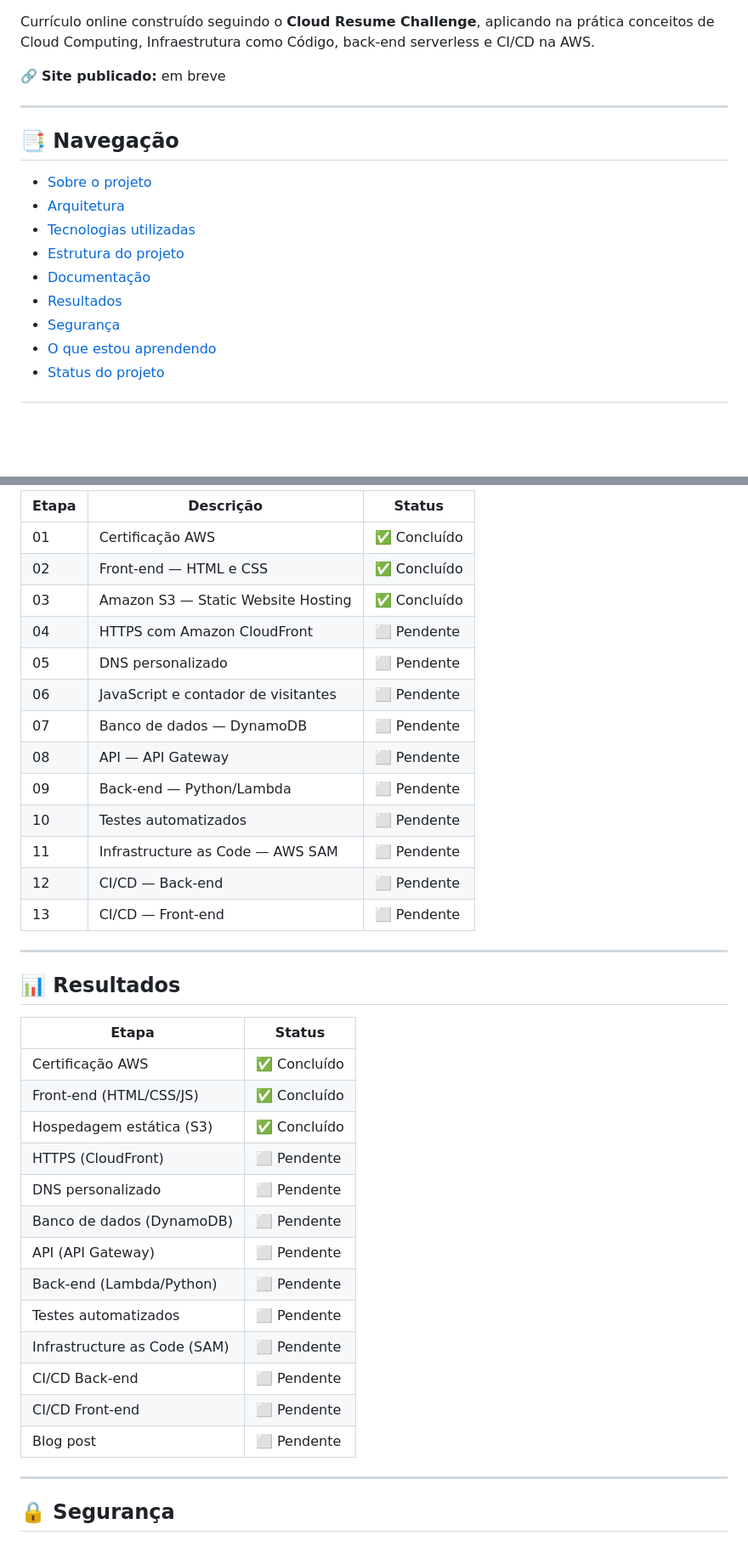
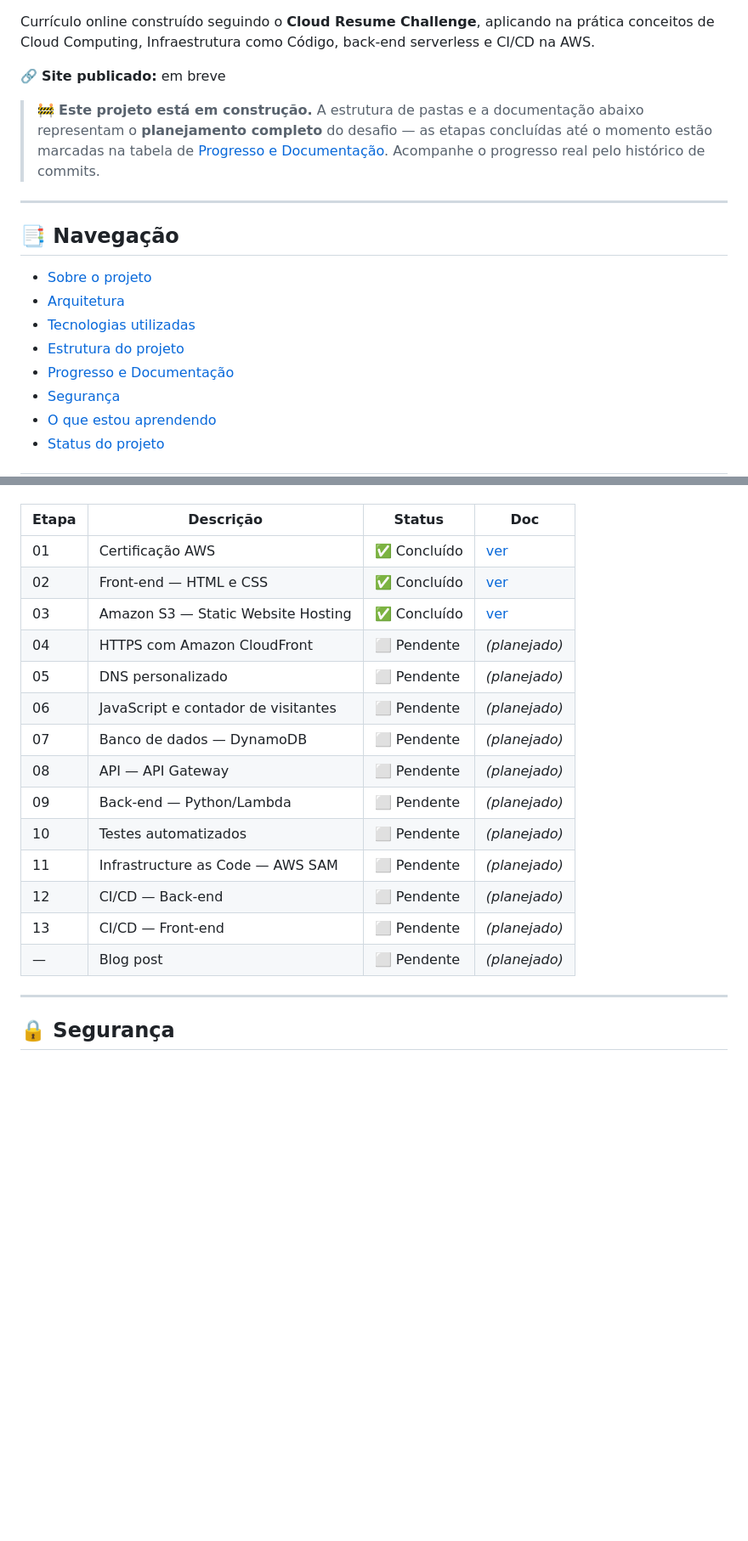
Before and after one commit to BarrosAmorim/cloud_resume_challenge, a Markdown page: README.md, 2 parts joined by grey strips. Shown at 85% size. Rendered like a GitHub page; blank space fills up the shorter version.

```diff
--- a/README.md
+++ b/README.md
@@ -6,6 +5,8 @@
 Currículo online construído seguindo o **Cloud Resume Challenge**, aplicando na prática conceitos de Cloud Computing, Infraestrutura como Código, back-end serverless e CI/CD na AWS.
 
 🔗 **Site publicado:** em breve
+
+> 🚧 **Este projeto está em construção.** A estrutura de pastas e a documentação abaixo representam o **planejamento completo** do desafio — as etapas concluídas até o momento estão marcadas na tabela de [Progresso e Documentação](#-progresso-e-documentação). Acompanhe o progresso real pelo histórico de commits.
 
 ---
 
@@ -15,8 +16,7 @@ Currículo online construído seguindo o **Cloud Resume Challenge**, aplicando n
 - [Arquitetura](#-arquitetura)
 - [Tecnologias utilizadas](#-tecnologias-utilizadas)
 - [Estrutura do projeto](#-estrutura-do-projeto)
-- [Documentação](#-documentação)
-- [Resultados](#-resultados)
+- [Progresso e Documentação](#-progresso-e-documentação)
 - [Segurança](#-segurança)
 - [O que estou aprendendo](#-o-que-estou-aprendendo)
 - [Status do projeto](#-status-do-projeto)
@@ -144,39 +146,20 @@ O processo completo — incluindo passo a passo, comandos utilizados, problemas
 
-| Etapa | Descrição | Status |
-|-------|-----------|--------|
-| 01 | Certificação AWS | ✅ Concluído |
-| 02 | Front-end — HTML e CSS | ✅ Concluído |
-| 03 | Amazon S3 — Static Website Hosting | ✅ Concluído |
-| 04 | HTTPS com Amazon CloudFront | ⬜ Pendente |
-| 05 | DNS personalizado | ⬜ Pendente |
-| 06 | JavaScript e contador de visitantes | ⬜ Pendente |
-| 07 | Banco de dados — DynamoDB | ⬜ Pendente |
-| 08 | API — API Gateway | ⬜ Pendente |
-| 09 | Back-end — Python/Lambda | ⬜ Pendente |
-| 10 | Testes automatizados | ⬜ Pendente |
-| 11 | Infrastructure as Code — AWS SAM | ⬜ Pendente |
-| 12 | CI/CD — Back-end | ⬜ Pendente |
-| 13 | CI/CD — Front-end | ⬜ Pendente |
-
----
-
-## 📊 Resultados
-
-| Etapa | Status |
-|-------|--------|
-| Certificação AWS | ✅ Concluído |
-| Front-end (HTML/CSS/JS) | ✅ Concluído |
-| Hospedagem estática (S3) | ✅ Concluído |
-| HTTPS (CloudFront) | ⬜ Pendente |
-| DNS personalizado | ⬜ Pendente |
-| Banco de dados (DynamoDB) | ⬜ Pendente |
-| API (API Gateway) | ⬜ Pendente |
-| Back-end (Lambda/Python) | ⬜ Pendente |
-| Testes automatizados | ⬜ Pendente |
-| Infrastructure as Code (SAM) | ⬜ Pendente |
-| CI/CD Back-end | ⬜ Pendente |
-| CI/CD Front-end | ⬜ Pendente |
-| Blog post | ⬜ Pendente |
+| Etapa | Descrição                           | Status       | Doc                                     |
+| ----- | ------------------------------------| ------------ | ----------------------------------------|
+| 01    | Certificação AWS                    | ✅ Concluído | [ver](docs/01-certificacao.md)         |
+| 02    | Front-end — HTML e CSS              | ✅ Concluído | [ver](docs/02-frontend.md)             |
+| 03    | Amazon S3 — Static Website Hosting  | ✅ Concluído | [ver](docs/03-s3-hospedagem.md)        |
+| 04    | HTTPS com Amazon CloudFront         | ⬜ Pendente  | _(planejado)_                          |
+| 05    | DNS personalizado                   | ⬜ Pendente  | _(planejado)_                          |
+| 06    | JavaScript e contador de visitantes | ⬜ Pendente  | _(planejado)_                          |
+| 07    | Banco de dados — DynamoDB           | ⬜ Pendente  | _(planejado)_                          |
+| 08    | API — API Gateway                   | ⬜ Pendente  | _(planejado)_                          |
+| 09    | Back-end — Python/Lambda            | ⬜ Pendente  | _(planejado)_                          |
+| 10    | Testes automatizados                | ⬜ Pendente  | _(planejado)_                          |
+| 11    | Infrastructure as Code — AWS SAM    | ⬜ Pendente  | _(planejado)_                          |
+| 12    | CI/CD — Back-end                    | ⬜ Pendente  | _(planejado)_                          |
+| 13    | CI/CD — Front-end                   | ⬜ Pendente  | _(planejado)_                          |
+| —     | Blog post                           | ⬜ Pendente  | _(planejado)_                          |
 
 ---
 
```
Also changed, not shown: other parts of README.md (+32 -31 lines).
